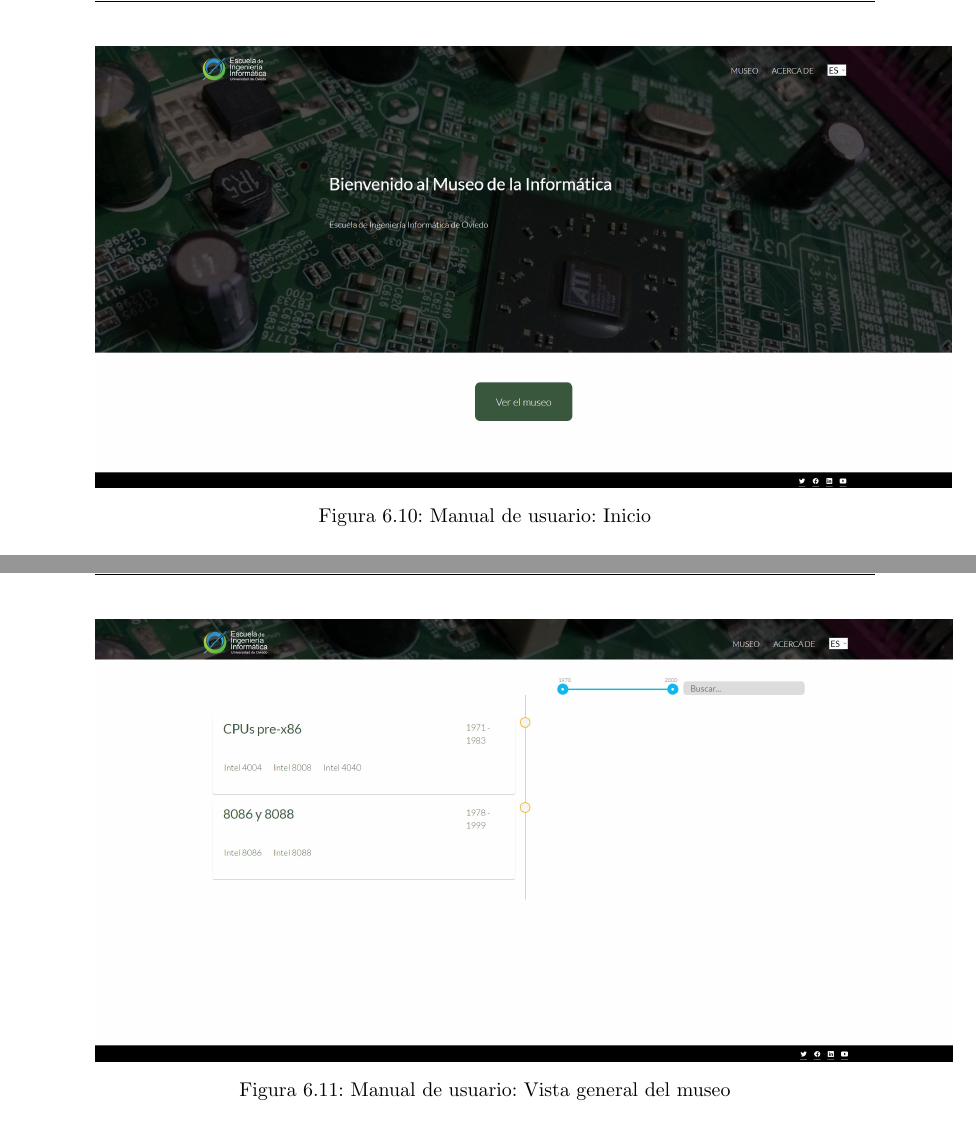
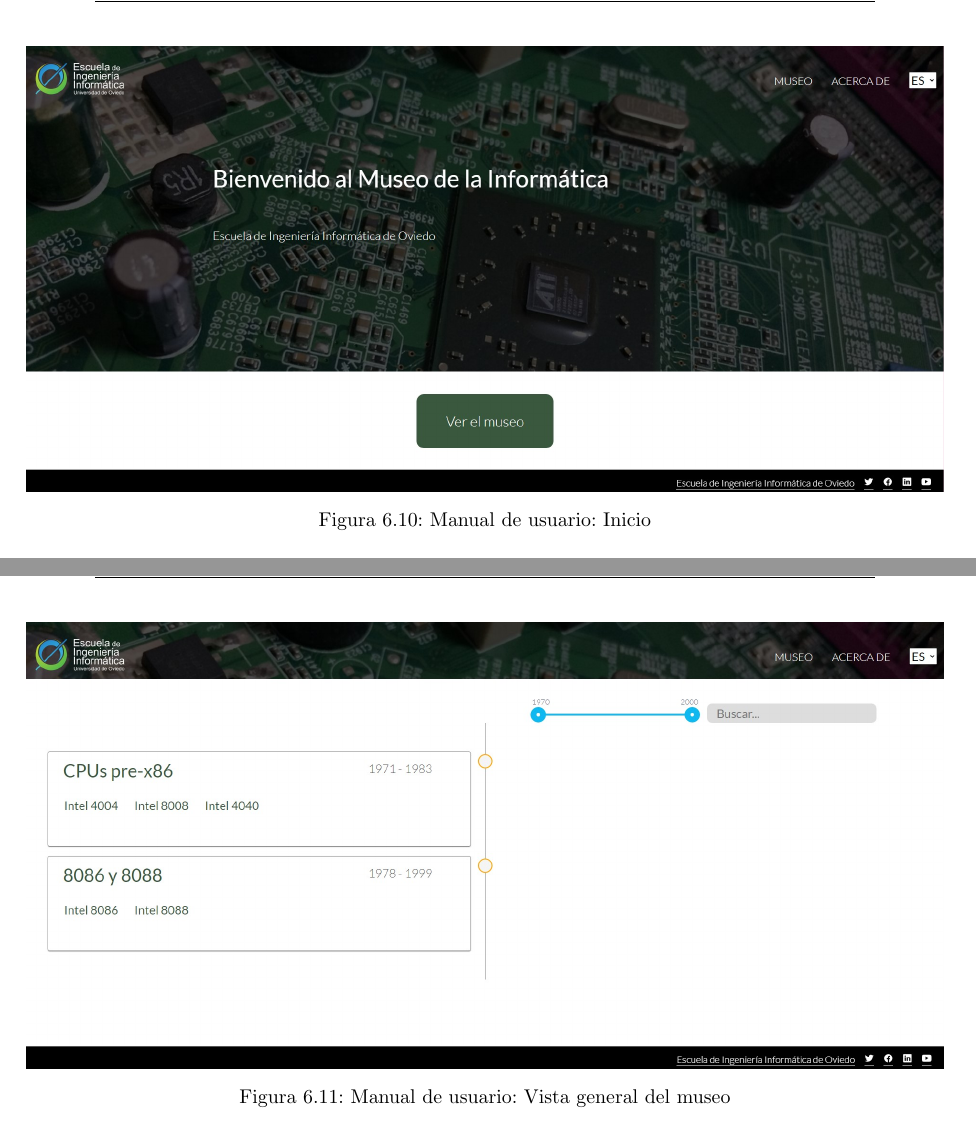
Before and after one commit to isafdezpe/museo-eii, a LaTeX document (documentacion/PlantillaTFG.1.95.Desarrollo.tex, which reads documentacion/8-Construccion.tex): two parts of pages 101 and 102 of 122 before the commit and two parts of pages 101 and 102 of 123 after it, joined at a grey line, cut so that both start at the same text. Compiled offline with pdfLaTeX.

Commit message:
capturas actualizadas iu

```diff
--- a/documentacion/8-Construccion.tex
+++ b/documentacion/8-Construccion.tex
@@ -283,7 +283,7 @@
 En la parte central se encuentra el contenido específico de la página de inicio: una bienvenida a la página web y un botón que nos dirige a la vista general del museo.
 \begin{figure}[H]
 \centering
-\includegraphics[scale=0.25]{homeIUDef}
+\centerline{\includegraphics[scale=0.35]{homeIUDef}}
 \caption{Manual de usuario: Inicio}
 \end{figure}
 En la vista general del museo hay una línea temporal y filtros de búsqueda.\par
@@ -291,7 +291,7 @@
 La búsqueda puede realizarse por años o por nombre. Se puede filtrar por años mediante la barra deslizadora, y se mostrarán entonces todos aquellos periodos que, parcialmente o en su totalidad, tengan componentes pertenecientes a esos años. La búsqueda por nombre se realiza tras escribir en el recuadro de búsqueda y pulsar la tecla \textit{Enter}, y el resultado será aquellos periodos cuyo nombre o el nombre de alguno de sus componentes contenga el texto buscado.
 \begin{figure}[H]
 \centering
-\includegraphics[scale=0.25]{museoIUDef}
+\centerline{\includegraphics[scale=0.35]{museoIUDef}}
 \caption{Manual de usuario: Vista general del museo}
 \end{figure}
 Al entrar en un periodo, en la parte superior podemos ver un menú, en la izquierda se mostraría el periodo anterior cronológicamente, y en la izquierda el periodo siguiente (si existen). El contenido principal de la página son los detalles del periodo: nombre, características, una lista de curiosidades (sabías que...), eventos informáticos ocurridos en esos años, los componentes pertenecientes al periodo (mostrando una imagen y el nombre, con un enlace al componente), y una serie de sistemas famosos que llevan esos componentes.
```
Also changed, not shown: documentacion/figures/homeIUDef.jpg, documentacion/figures/museoIUDef.jpg, documentacion/figures/periodoIUDef.jpg, documentacion/figures/piezaIUDef.jpg, documentacion/8-Construccion.tex (4 more changed lines), 1 other file.
